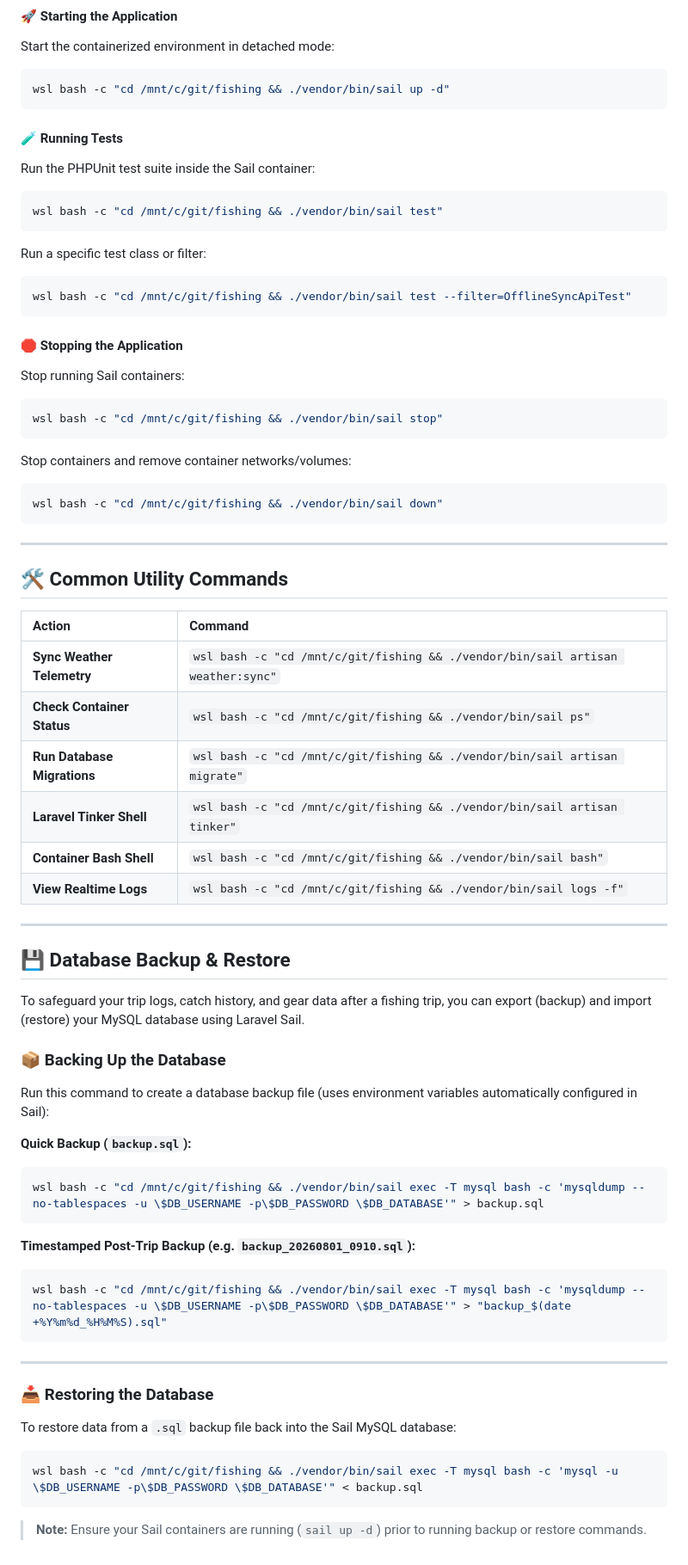
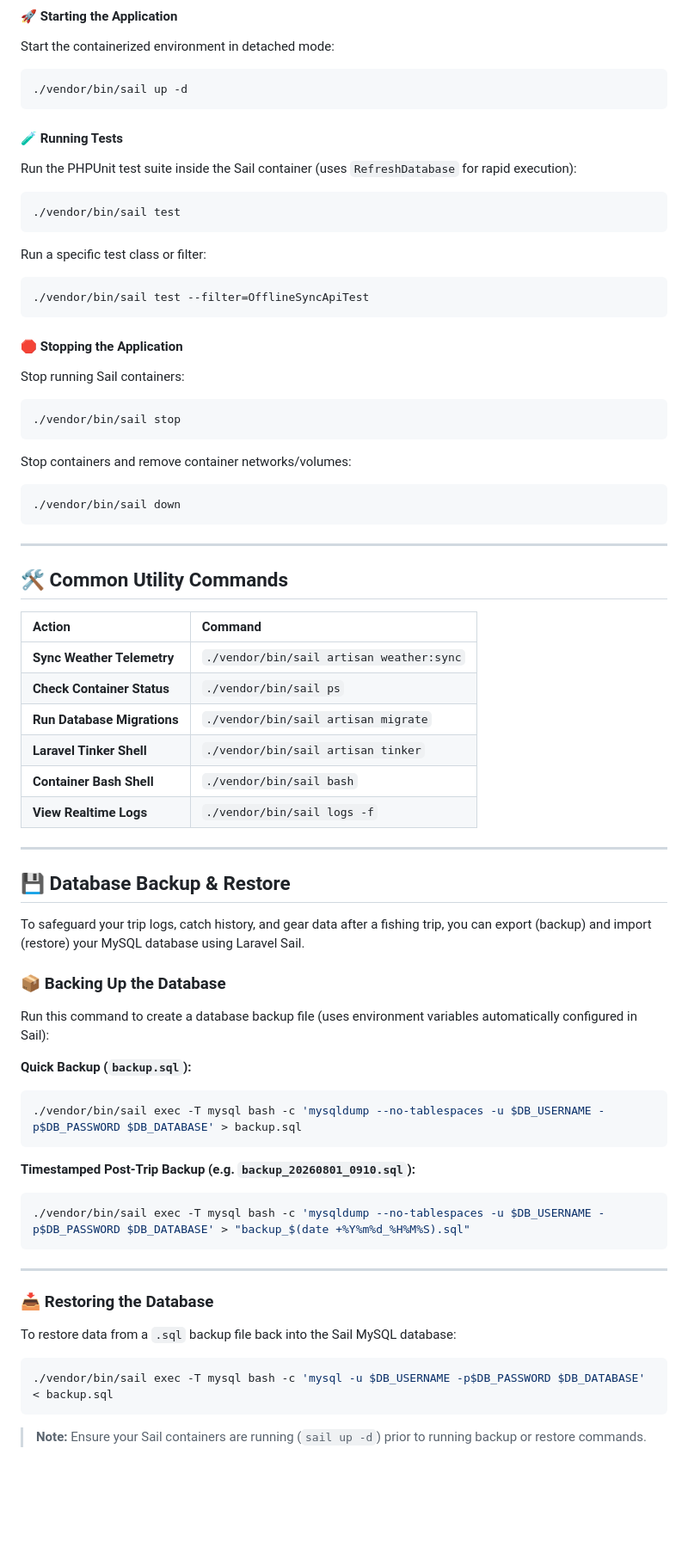
Before and after one commit to Chzek/fishing, a Markdown page: readme.md, the part around one of its changes. Shown at 86% size. Drawn GitHub-style; blank space fills up the shorter version.

Commit message:
Update README with direct WSL commands and Laravel 12 framework version

````diff
--- a/readme.md
+++ b/readme.md
@@ -145,29 +145,29 @@ This guide documents environment management, server lifecycle commands, test exe
 #### 🚀 Starting the Application
 Start the containerized environment in detached mode:
 ```bash
-wsl bash -c "cd /mnt/c/git/fishing && ./vendor/bin/sail up -d"
+./vendor/bin/sail up -d
 ```
 
 #### 🧪 Running Tests
-Run the PHPUnit test suite inside the Sail container:
+Run the PHPUnit test suite inside the Sail container (uses `RefreshDatabase` for rapid execution):
 ```bash
-wsl bash -c "cd /mnt/c/git/fishing && ./vendor/bin/sail test"
+./vendor/bin/sail test
 ```
 
 Run a specific test class or filter:
 ```bash
-wsl bash -c "cd /mnt/c/git/fishing && ./vendor/bin/sail test --filter=OfflineSyncApiTest"
+./vendor/bin/sail test --filter=OfflineSyncApiTest
 ```
 
 #### 🛑 Stopping the Application
 Stop running Sail containers:
 ```bash
-wsl bash -c "cd /mnt/c/git/fishing && ./vendor/bin/sail stop"
+./vendor/bin/sail stop
 ```
 
 Stop containers and remove container networks/volumes:
 ```bash
-wsl bash -c "cd /mnt/c/git/fishing && ./vendor/bin/sail down"
+./vendor/bin/sail down
 ```
 
 ---
@@ -176,12 +176,12 @@ wsl bash -c "cd /mnt/c/git/fishing && ./vendor/bin/sail down"
 
 | Action | Command |
 | :--- | :--- |
-| **Sync Weather Telemetry** | `wsl bash -c "cd /mnt/c/git/fishing && ./vendor/bin/sail artisan weather:sync"` |
-| **Check Container Status** | `wsl bash -c "cd /mnt/c/git/fishing && ./vendor/bin/sail ps"` |
-| **Run Database Migrations** | `wsl bash -c "cd /mnt/c/git/fishing && ./vendor/bin/sail artisan migrate"` |
-| **Laravel Tinker Shell** | `wsl bash -c "cd /mnt/c/git/fishing && ./vendor/bin/sail artisan tinker"` |
-| **Container Bash Shell** | `wsl bash -c "cd /mnt/c/git/fishing && ./vendor/bin/sail bash"` |
-| **View Realtime Logs** | `wsl bash -c "cd /mnt/c/git/fishing && ./vendor/bin/sail logs -f"` |
+| **Sync Weather Telemetry** | `./vendor/bin/sail artisan weather:sync` |
+| **Check Container Status** | `./vendor/bin/sail ps` |
+| **Run Database Migrations** | `./vendor/bin/sail artisan migrate` |
+| **Laravel Tinker Shell** | `./vendor/bin/sail artisan tinker` |
+| **Container Bash Shell** | `./vendor/bin/sail bash` |
+| **View Realtime Logs** | `./vendor/bin/sail logs -f` |
 
 ---
 
@@ -195,12 +195,12 @@ Run this command to create a database backup file (uses environment variables au
 
 **Quick Backup (`backup.sql`):**
 ```bash
-wsl bash -c "cd /mnt/c/git/fishing && ./vendor/bin/sail exec -T mysql bash -c 'mysqldump --no-tablespaces -u \$DB_USERNAME -p\$DB_PASSWORD \$DB_DATABASE'" > backup.sql
+./vendor/bin/sail exec -T mysql bash -c 'mysqldump --no-tablespaces -u $DB_USERNAME -p$DB_PASSWORD $DB_DATABASE' > backup.sql
 ```
 
 **Timestamped Post-Trip Backup (e.g. `backup_20260801_0910.sql`):**
 ```bash
-wsl bash -c "cd /mnt/c/git/fishing && ./vendor/bin/sail exec -T mysql bash -c 'mysqldump --no-tablespaces -u \$DB_USERNAME -p\$DB_PASSWORD \$DB_DATABASE'" > "backup_$(date +%Y%m%d_%H%M%S).sql"
+./vendor/bin/sail exec -T mysql bash -c 'mysqldump --no-tablespaces -u $DB_USERNAME -p$DB_PASSWORD $DB_DATABASE' > "backup_$(date +%Y%m%d_%H%M%S).sql"
 ```
 
 ---
@@ -210,7 +210,7 @@ wsl bash -c "cd /mnt/c/git/fishing && ./vendor/bin/sail exec -T mysql bash -c 'm
 To restore data from a `.sql` backup file back into the Sail MySQL database:
 
 ```bash
-wsl bash -c "cd /mnt/c/git/fishing && ./vendor/bin/sail exec -T mysql bash -c 'mysql -u \$DB_USERNAME -p\$DB_PASSWORD \$DB_DATABASE'" < backup.sql
+./vendor/bin/sail exec -T mysql bash -c 'mysql -u $DB_USERNAME -p$DB_PASSWORD $DB_DATABASE' < backup.sql
 ```
 
 > **Note:** Ensure your Sail containers are running (`sail up -d`) prior to running backup or restore commands.
````
Also changed, not shown: other parts of readme.md (+3 -3 lines).
